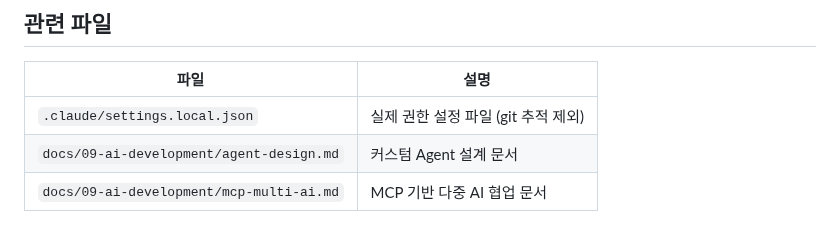
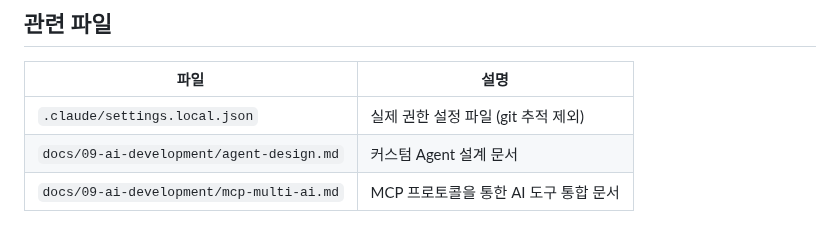
Before and after one commit to DvwN-Lee/Monitoring-v2, a Markdown page: docs/09-ai-development/permission-policy.md, the part around the change. GitHub-like rendering.

Commit message:
docs: permission-policy MCP 문서 설명 텍스트 수정

```diff
--- a/docs/09-ai-development/permission-policy.md
+++ b/docs/09-ai-development/permission-policy.md
@@ -214,4 +214,4 @@ export TF_VAR_postgres_password="dummy"
 |------|------|
 | `.claude/settings.local.json` | 실제 권한 설정 파일 (git 추적 제외) |
 | `docs/09-ai-development/agent-design.md` | 커스텀 Agent 설계 문서 |
-| `docs/09-ai-development/mcp-multi-ai.md` | MCP 기반 다중 AI 협업 문서 |
+| `docs/09-ai-development/mcp-multi-ai.md` | MCP 프로토콜을 통한 AI 도구 통합 문서 |
```
